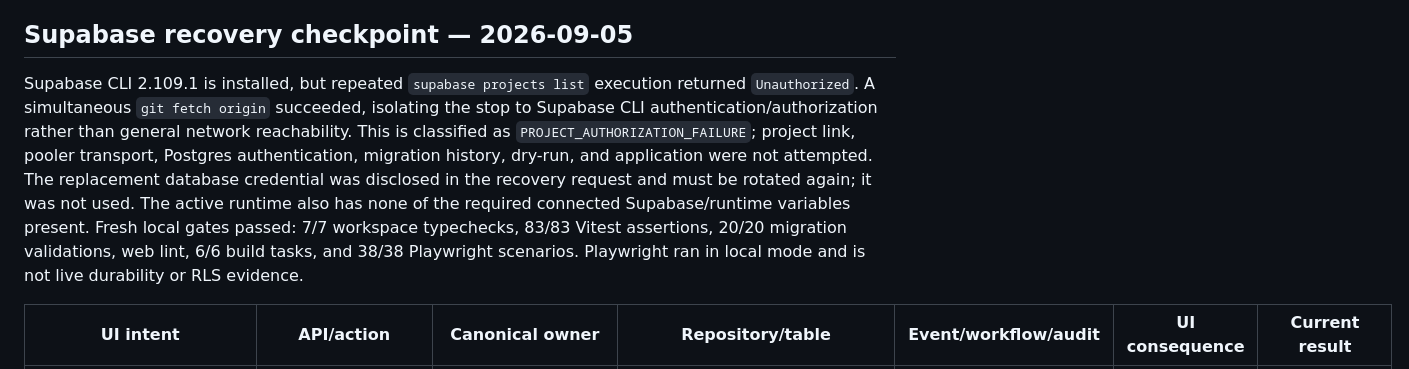
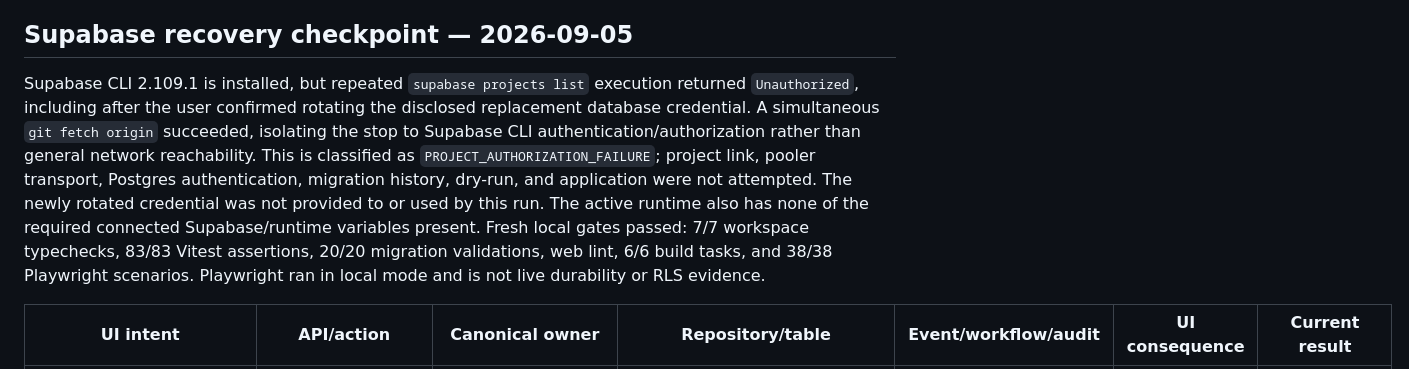
Before and after one commit to olu3242/Kajola, a Markdown page: docs/runtime-convergence-audit.md, the part around the change. GitHub-like rendering.

Commit message:
docs-kajola-confirm-password-rotation-gate

```diff
--- a/docs/runtime-convergence-audit.md
+++ b/docs/runtime-convergence-audit.md
@@ -4,7 +4,7 @@ This audit maps the current P0 UI to its real execution path. `local adapter` me
 
 ## Supabase recovery checkpoint — 2026-09-05
 
-Supabase CLI 2.109.1 is installed, but repeated `supabase projects list` execution returned `Unauthorized`. A simultaneous `git fetch origin` succeeded, isolating the stop to Supabase CLI authentication/authorization rather than general network reachability. This is classified as `PROJECT_AUTHORIZATION_FAILURE`; project link, pooler transport, Postgres authentication, migration history, dry-run, and application were not attempted. The replacement database credential was disclosed in the recovery request and must be rotated again; it was not used. The active runtime also has none of the required connected Supabase/runtime variables present. Fresh local gates passed: 7/7 workspace typechecks, 83/83 Vitest assertions, 20/20 migration validations, web lint, 6/6 build tasks, and 38/38 Playwright scenarios. Playwright ran in local mode and is not live durability or RLS evidence.
+Supabase CLI 2.109.1 is installed, but repeated `supabase projects list` execution returned `Unauthorized`, including after the user confirmed rotating the disclosed replacement database credential. A simultaneous `git fetch origin` succeeded, isolating the stop to Supabase CLI authentication/authorization rather than general network reachability. This is classified as `PROJECT_AUTHORIZATION_FAILURE`; project link, pooler transport, Postgres authentication, migration history, dry-run, and application were not attempted. The newly rotated credential was not provided to or used by this run. The active runtime also has none of the required connected Supabase/runtime variables present. Fresh local gates passed: 7/7 workspace typechecks, 83/83 Vitest assertions, 20/20 migration validations, web lint, 6/6 build tasks, and 38/38 Playwright scenarios. Playwright ran in local mode and is not live durability or RLS evidence.
 
 | UI intent | API/action | Canonical owner | Repository/table | Event/workflow/audit | UI consequence | Current result |
 | --- | --- | --- | --- | --- | --- | --- |
```
Also changed, not shown: docs/architecture/OS_CERTIFICATION.md (+1 -1 lines), 1 other file.
